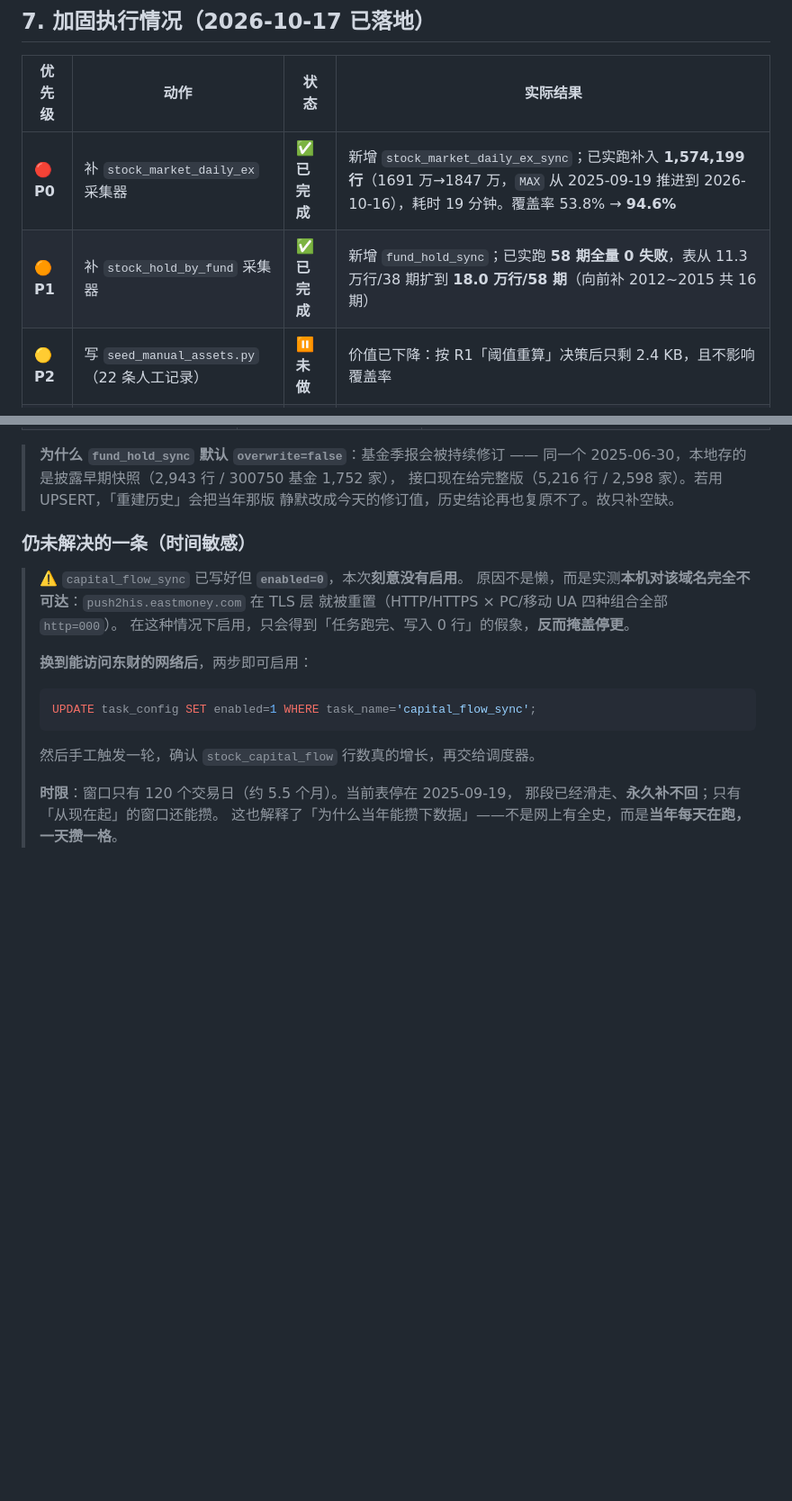
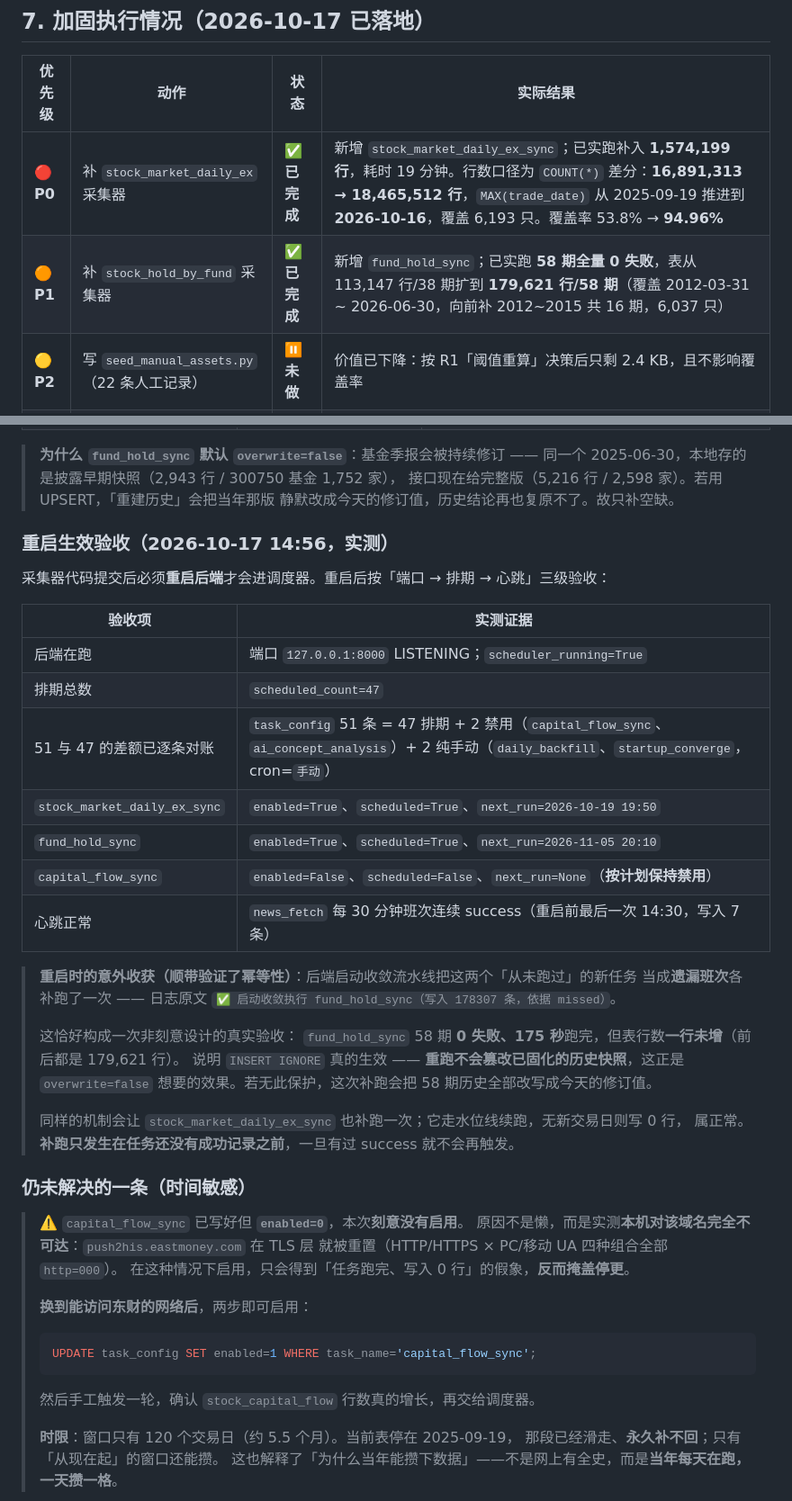
Before and after one commit to HongtaiChen/InfoData, a Markdown page: scripts/git-only-restore.md, 2 parts joined by grey strips. Shown at 90% size. GitHub-like rendering; blank space fills up the shorter version.

Commit message:
docs(灾备): 补「重启生效验收」—— 排期 47 已逐条对账，并实证 INSERT IGNORE 幂等

```diff
--- a/scripts/git-only-restore.md
+++ b/scripts/git-only-restore.md
@@ -335,8 +335,8 @@ SELECT COUNT(DISTINCT stock_code) FROM stock_market_daily;  -- 目标 ≥ 5,300
 
 | 优先级 | 动作 | 状态 | 实际结果 |
 |---|---|---|---|
-| **🔴 P0** | 补 `stock_market_daily_ex` 采集器 | ✅ **已完成** | 新增 `stock_market_daily_ex_sync`；已实跑补入 **1,574,199 行**（1691 万→1847 万，`MAX` 从 2025-09-19 推进到 2026-10-16），耗时 19 分钟。覆盖率 53.8% → **94.6%** |
-| **🟠 P1** | 补 `stock_hold_by_fund` 采集器 | ✅ **已完成** | 新增 `fund_hold_sync`；已实跑 **58 期全量 0 失败**，表从 11.3 万行/38 期扩到 **18.0 万行/58 期**（向前补 2012~2015 共 16 期） |
+| **🔴 P0** | 补 `stock_market_daily_ex` 采集器 | ✅ **已完成** | 新增 `stock_market_daily_ex_sync`；已实跑补入 **1,574,199 行**，耗时 19 分钟。行数口径为 `COUNT(*)` 差分：**16,891,313 → 18,465,512 行**，`MAX(trade_date)` 从 2025-09-19 推进到 **2026-10-16**，覆盖 6,193 只。覆盖率 53.8% → **94.96%** |
+| **🟠 P1** | 补 `stock_hold_by_fund` 采集器 | ✅ **已完成** | 新增 `fund_hold_sync`；已实跑 **58 期全量 0 失败**，表从 113,147 行/38 期扩到 **179,621 行/58 期**（覆盖 2012-03-31 ~ 2026-06-30，向前补 2012~2015 共 16 期，6,037 只） |
 | **🟡 P2** | 写 `seed_manual_assets.py`（22 条人工记录） | ⏸️ **未做** | 价值已下降：按 R1「阈值重算」决策后只剩 2.4 KB，且不影响覆盖率 |
 | ⚪ P3 | 两张 DQ 审计明细表（8,873 行） | ⏸️ 未做 | 产出脚本已丢失，建议直接纳入冷备（3.8 MB） |
 
@@ -351,6 +351,32 @@ SELECT COUNT(DISTINCT stock_code) FROM stock_market_daily;  -- 目标 ≥ 5,300
 > 同一个 2025-06-30，本地存的是披露早期快照（2,943 行 / 300750 基金 1,752 家），
 > 接口现在给完整版（5,216 行 / 2,598 家）。若用 UPSERT，「重建历史」会把当年那版
 > 静默改成今天的修订值，历史结论再也复原不了。故只补空缺。
+
+### 重启生效验收（2026-10-17 14:56，实测）
+
+采集器代码提交后必须**重启后端**才会进调度器。重启后按「端口 → 排期 → 心跳」三级验收：
+
+| 验收项 | 实测证据 |
+|---|---|
+| 后端在跑 | 端口 `127.0.0.1:8000` LISTENING；`scheduler_running=True` |
+| 排期总数 | `scheduled_count=47` |
+| 51 与 47 的差额已逐条对账 | `task_config` 51 条 = 47 排期 + 2 禁用（`capital_flow_sync`、`ai_concept_analysis`）+ 2 纯手动（`daily_backfill`、`startup_converge`，cron=`手动`） |
+| `stock_market_daily_ex_sync` | `enabled=True`、`scheduled=True`、`next_run=2026-10-19 19:50` |
+| `fund_hold_sync` | `enabled=True`、`scheduled=True`、`next_run=2026-11-05 20:10` |
+| `capital_flow_sync` | `enabled=False`、`scheduled=False`、`next_run=None`（**按计划保持禁用**） |
+| 心跳正常 | `news_fetch` 每 30 分钟班次连续 success（重启前最后一次 14:30，写入 7 条） |
+
+> **重启时的意外收获（顺带验证了幂等性）**：后端启动收敛流水线把这两个「从未跑过」的新任务
+> 当成**遗漏班次**各补跑了一次 —— 日志原文
+> `✅ 启动收敛执行 fund_hold_sync（写入 178307 条，依据 missed）`。
+>
+> 这恰好构成一次非刻意设计的真实验收：
+> `fund_hold_sync` 58 期 **0 失败、175 秒**跑完，但表行数**一行未增**（前后都是 179,621 行）。
+> 说明 `INSERT IGNORE` 真的生效 —— **重跑不会篡改已固化的历史快照**，这正是
+> `overwrite=false` 想要的效果。若无此保护，这次补跑会把 58 期历史全部改写成今天的修订值。
+>
+> 同样的机制会让 `stock_market_daily_ex_sync` 也补跑一次；它走水位线续跑，无新交易日则写 0 行，
+> 属正常。**补跑只发生在任务还没有成功记录之前**，一旦有过 success 就不会再触发。
 
 ### 仍未解决的一条（时间敏感）
 
```
